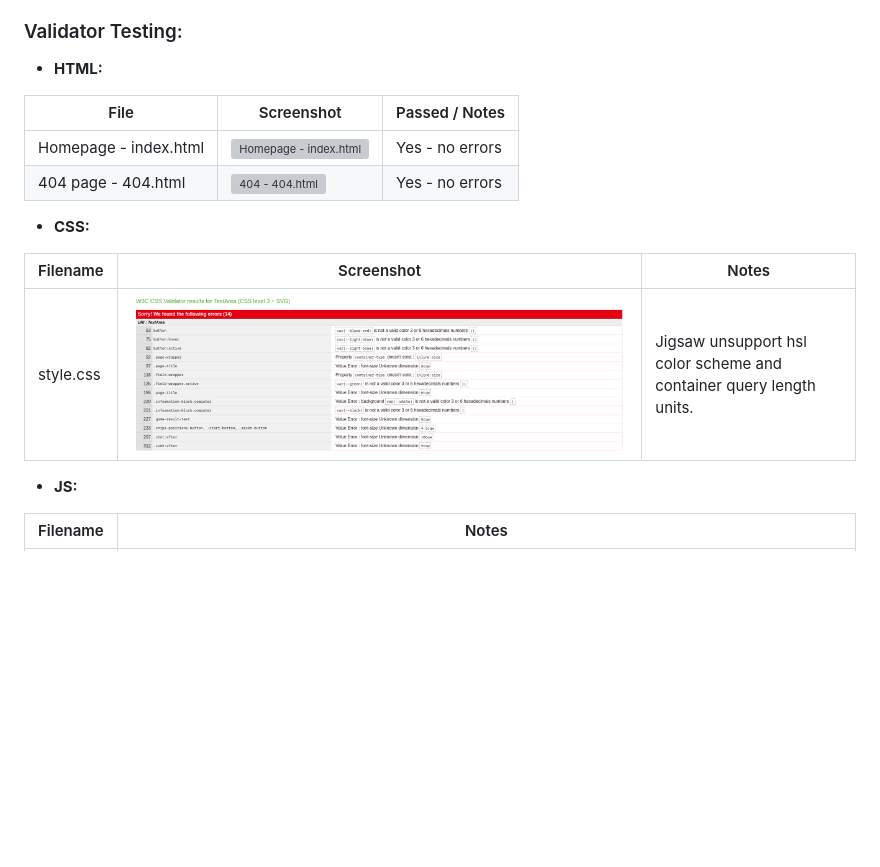
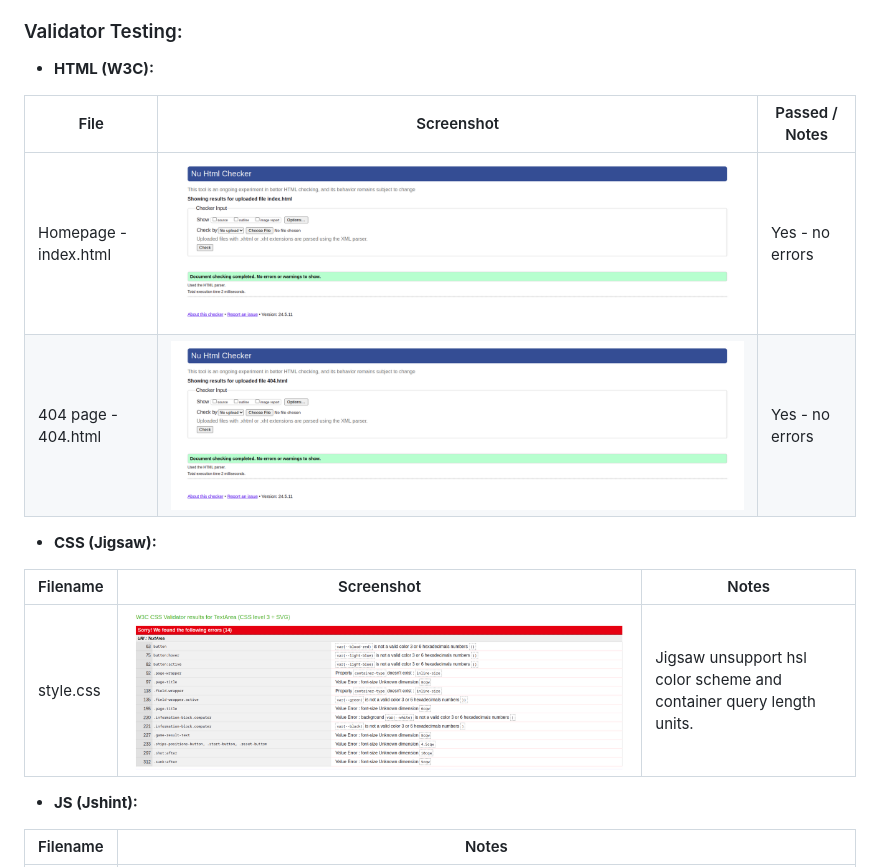
Before and after one commit to serhiipanovjs/sea_battle, a Markdown page: README.md, the part around the change printed below. Drawn GitHub-style; pictures changed too: documentation/htmlvalid_404.png (added), documentation/htmlvalid_index.png (added); blank space fills up the shorter version; grey boxes are pictures that could not be loaded.

```diff
--- a/README.md
+++ b/README.md
@@ -91,20 +95,20 @@ Testing is essential to ensure the quality and functionality of the Sea Battle g
     - Verify that animations work as expected.
 
 ### Validator Testing:
-- **HTML:**
+- **HTML (W3C):**
 
 | File                       | Screenshot                                                         | Passed / Notes  |
 |----------------------------|--------------------------------------------------------------------|-----------------|
  Homepage - index.html      | ![Homepage - index.html](documentation/htmlvalid_index.png)        | Yes - no errors |
  404 page - 404.html        | ![404 - 404.html](documentation/htmlvalid_404.png)                 | Yes - no errors |
 
-- **CSS:**
+- **CSS (Jigsaw):**
 
-| Filename  | Screenshot                                   | Notes                                                               |
-|-----------|----------------------------------------------|---------------------------------------------------------------------|
+| Filename  | Screenshot                                   | Notes                                                              |
+|-----------|----------------------------------------------|--------------------------------------------------------------------|
  style.css | ![Jigsaw.w3.org](documentation/cssvalid.png) | Jigsaw unsupport hsl color scheme and container query length units. |
 
-- **JS:**
+- **JS (Jshint):**
 
 | Filename  | Notes                                                                                                                                                                                                                                                                       |
 |-----------|------------------------------------------------------------------------------------------------------|
```
Also changed, not shown: other parts of README.md (+4 -0 lines), documentation/404_page_mockup.png (added), 1 other file.
